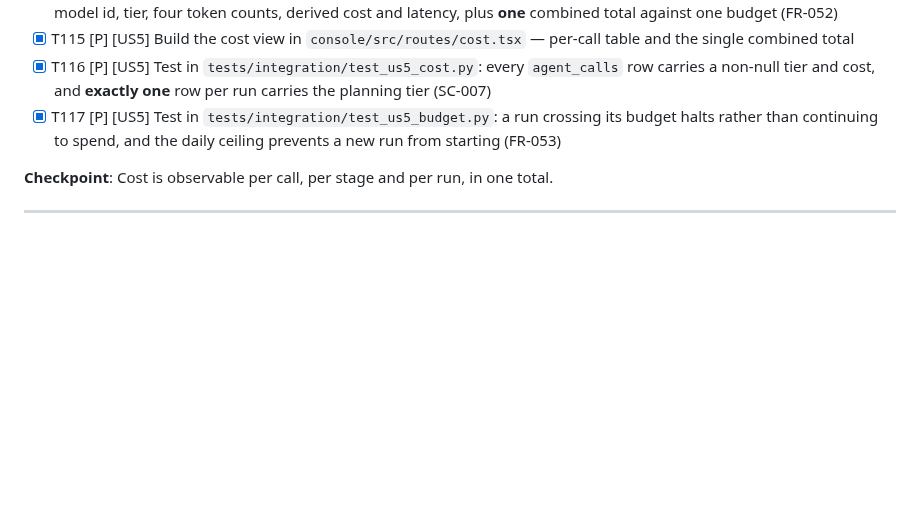
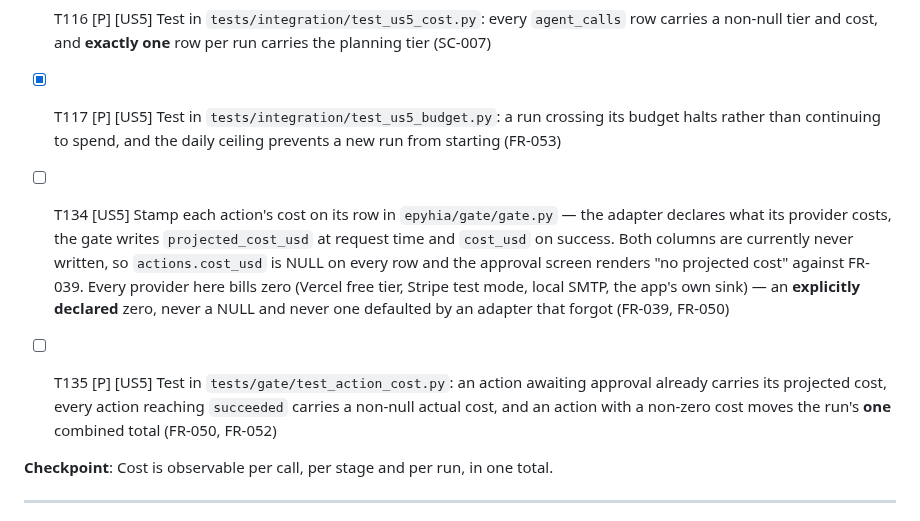
Before and after one commit to matteopilotto/epyhia, a Markdown page: specs/001-epyhia-agency/tasks.md, the part around the change. Rendered like a GitHub page; blank space fills up the shorter version.

Commit message:
docs: schedule the unwritten action-cost columns (T134, T135)

```diff
--- a/specs/001-epyhia-agency/tasks.md
+++ b/specs/001-epyhia-agency/tasks.md
@@ -283,6 +283,9 @@ stage cost, what the run cost in total, and what evidence proves the site is liv
 - [X] T116 [P] [US5] Test in `tests/integration/test_us5_cost.py`: every `agent_calls` row carries a non-null tier and cost, and **exactly one** row per run carries the planning tier (SC-007)
 - [X] T117 [P] [US5] Test in `tests/integration/test_us5_budget.py`: a run crossing its budget halts rather than continuing to spend, and the daily ceiling prevents a new run from starting (FR-053)
 
+- [ ] T134 [US5] Stamp each action's cost on its row in `epyhia/gate/gate.py` — the adapter declares what its provider costs, the gate writes `projected_cost_usd` at request time and `cost_usd` on success. Both columns are currently never written, so `actions.cost_usd` is NULL on every row and the approval screen renders "no projected cost" against FR-039. Every provider here bills zero (Vercel free tier, Stripe test mode, local SMTP, the app's own sink) — an **explicitly declared** zero, never a NULL and never one defaulted by an adapter that forgot (FR-039, FR-050)
+- [ ] T135 [P] [US5] Test in `tests/gate/test_action_cost.py`: an action awaiting approval already carries its projected cost, every action reaching `succeeded` carries a non-null actual cost, and an action with a non-zero cost moves the run's **one** combined total (FR-050, FR-052)
+
 **Checkpoint**: Cost is observable per call, per stage and per run, in one total.
 
 ---
```
